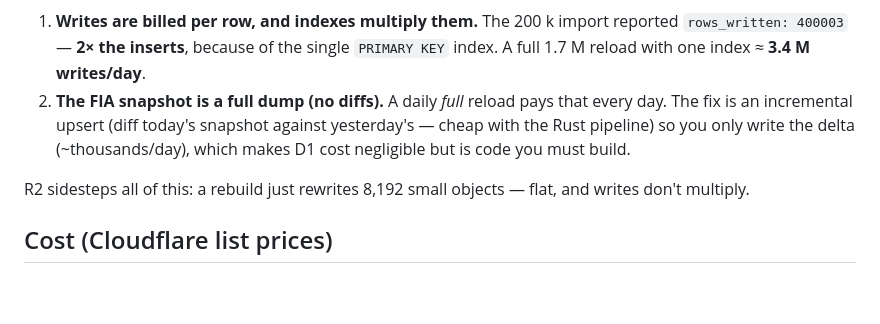
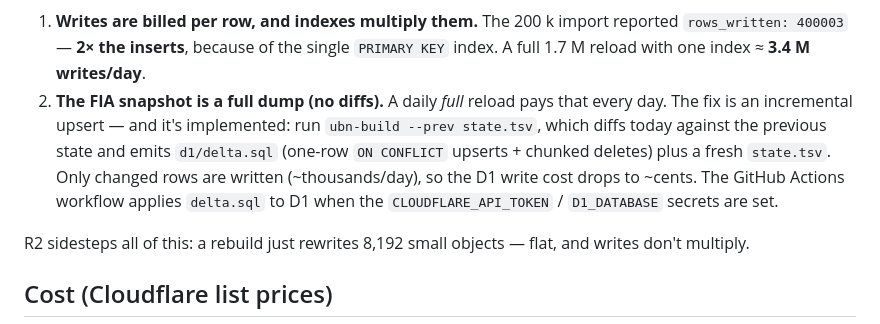
Before and after one commit to paid-tw/tw-ubn, a Markdown page: docs/bench-r2-vs-d1.md, the part around the change. Drawn GitHub-style; blank space fills up the shorter version.

```diff
--- a/docs/bench-r2-vs-d1.md
+++ b/docs/bench-r2-vs-d1.md
@@ -63,9 +63,12 @@ So D1 *build speed is fine*. The real D1 ingestion costs are two:
    reported `rows_written: 400003` — **2× the inserts**, because of the single
    `PRIMARY KEY` index. A full 1.7 M reload with one index ≈ **3.4 M writes/day**.
 2. **The FIA snapshot is a full dump (no diffs).** A daily *full* reload pays that
-   every day. The fix is an incremental upsert (diff today's snapshot against
-   yesterday's — cheap with the Rust pipeline) so you only write the delta
-   (~thousands/day), which makes D1 cost negligible but is code you must build.
+   every day. The fix is an incremental upsert — and it's implemented: run
+   `ubn-build --prev state.tsv`, which diffs today against the previous state and
+   emits `d1/delta.sql` (one-row `ON CONFLICT` upserts + chunked deletes) plus a
+   fresh `state.tsv`. Only changed rows are written (~thousands/day), so the D1
+   write cost drops to ~cents. The GitHub Actions workflow applies `delta.sql` to
+   D1 when the `CLOUDFLARE_API_TOKEN` / `D1_DATABASE` secrets are set.
 
 R2 sidesteps all of this: a rebuild just rewrites 8,192 small objects — flat,
 and writes don't multiply.
```
Also changed, not shown: README.en.md (+7 -0 lines), README.md (+6 -0 lines).
